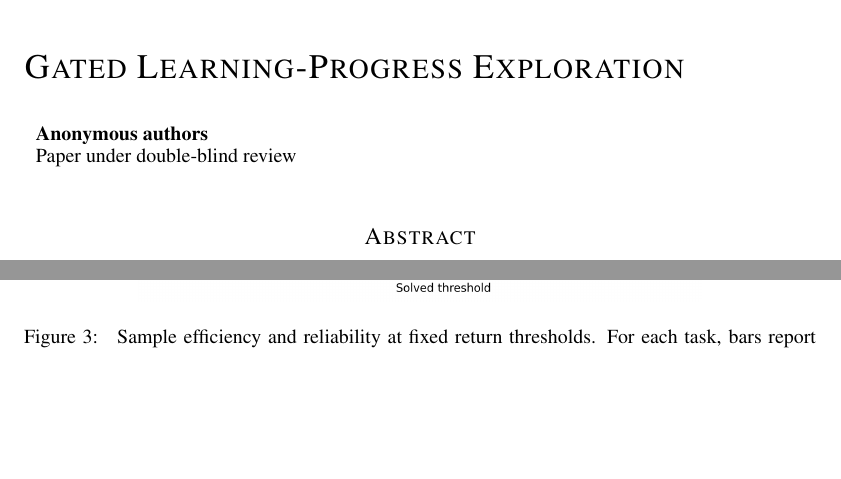
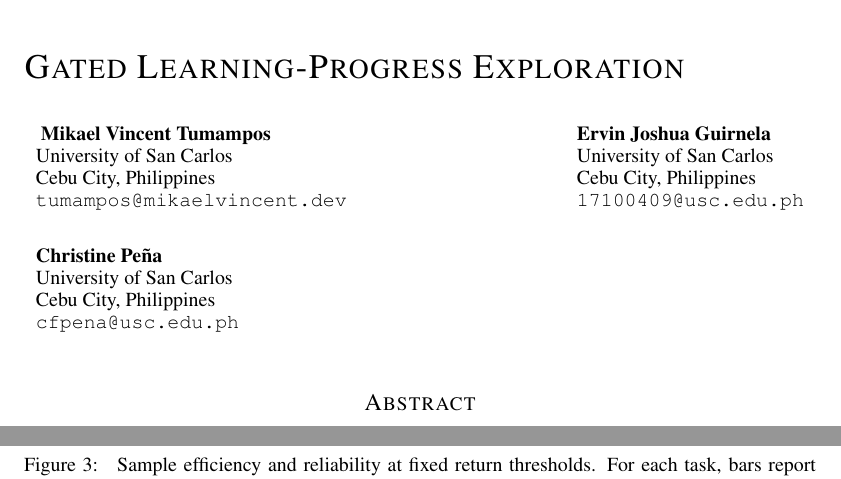
Before and after one commit to mikaelvincent/gated-learning-progress-exploration, a LaTeX paper (paper/targets/iclr.tex): two parts of pages 1 and 12 of 18, joined at a grey line, cut so that both start at the same text, the shorter picture padded with empty space. Compiled offline with pdfLaTeX.

Commit message:
Set authors for ICLR target
* Enable final mode so the author list is rendered
* Add USC author, affiliation, and email details

```diff
--- a/paper/targets/iclr.tex
+++ b/paper/targets/iclr.tex
@@ -4,6 +4,7 @@
 \def\input@path{{templates/iclr/}}
 \makeatother
 \usepackage{iclr2024_conference,times}
+\iclrfinalcopy
 
 \usepackage{amsmath}
 \usepackage{amssymb}
@@ -15,7 +16,22 @@
 \usepackage{url}
 
 \title{Gated Learning-Progress Exploration}
-\author{Anonymous Authors}
+\author{
+Mikael Vincent Tumampos\\
+University of San Carlos\\
+Cebu City, Philippines\\
+\texttt{tumampos@mikaelvincent.dev}
+\And
+Ervin Joshua Guirnela\\
+University of San Carlos\\
+Cebu City, Philippines\\
+\texttt{17100409@usc.edu.ph}
+\And
+Christine Pe\~na\\
+University of San Carlos\\
+Cebu City, Philippines\\
+\texttt{cfpena@usc.edu.ph}
+}
 
 \begin{document}
 \maketitle
```
